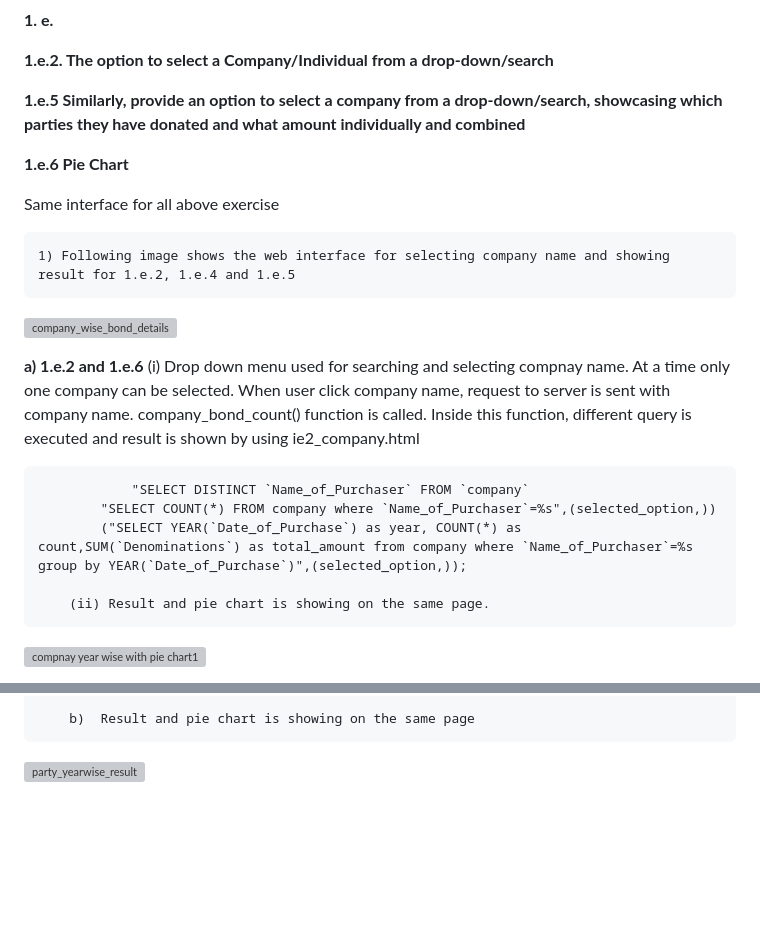
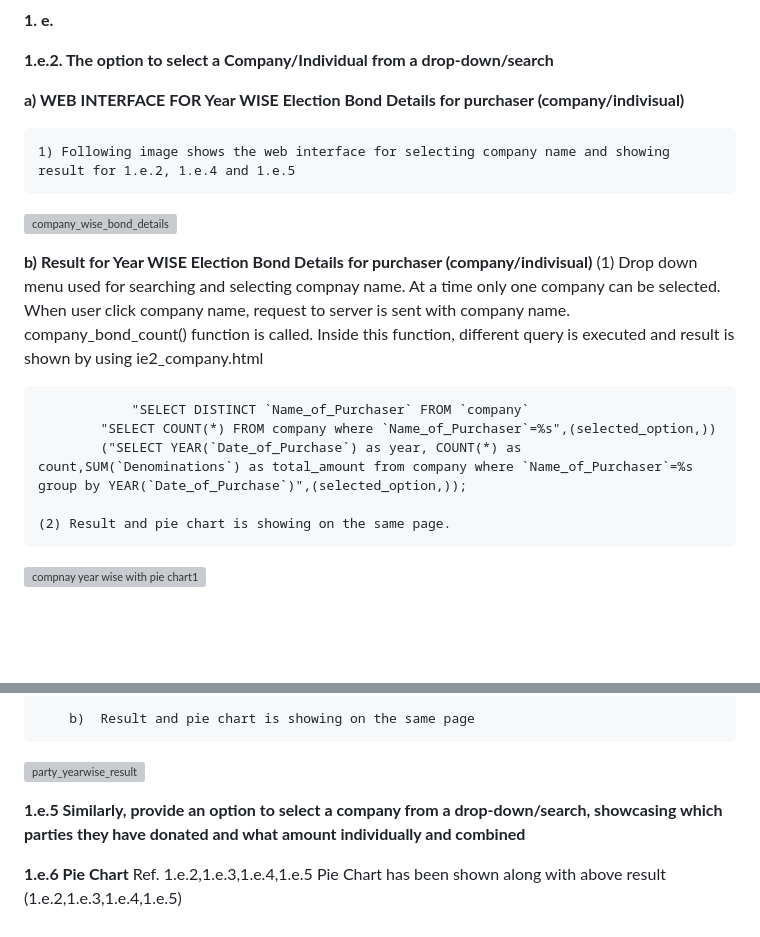
Before and after one commit to TejasLohia21/23110335_DCC, a Markdown page: README.md, 2 parts joined by grey strips. GitHub-like rendering; blank space fills up the shorter version; grey boxes are pictures that could not be loaded.

```diff
--- a/README.md
+++ b/README.md
@@ -163,24 +163,20 @@ def search_result_party():
 
   **1.e.2. The option to select a Company/Individual from a drop-down/search**
 
-  **1.e.5 Similarly, provide an option to select a company from a drop-down/search, showcasing which parties they have donated and what amount individually and combined**
-
-  **1.e.6 Pie Chart**
-
-   Same interface for all above exercise
+  **a) WEB INTERFACE FOR Year WISE  Election Bond Details for purchaser (company/indivisual)**
 
   	1) Following image shows the web interface for selecting company name and showing result for 1.e.2, 1.e.4 and 1.e.5
 
  ![company_wise_bond_details](https://github.com/TejasLohia21/23110335_DCC/assets/143334144/dd57282b-747f-40b7-bd1e-d589f6d9aab8)
 
- **a)  1.e.2 and 1.e.6**
-  		(i) Drop down menu used for searching and selecting compnay name. At a time only one company can be selected. When user click company name, request to server is sent with company name. company_bond_count() function is called. Inside this function, different query is executed and result is shown by using ie2_company.html
+ **b) Result for Year WISE  Election Bond Details for purchaser (company/indivisual)**
+  	(1) Drop down menu used for searching and selecting compnay name. At a time only one company can be selected. When user click company name, request to server is sent with company name. company_bond_count() function is called. Inside this function, different query is executed and result is shown by using ie2_company.html
 
     			"SELECT DISTINCT `Name_of_Purchaser` FROM `company`
 			"SELECT COUNT(*) FROM company where `Name_of_Purchaser`=%s",(selected_option,))
    			("SELECT YEAR(`Date_of_Purchase`) as year, COUNT(*) as count,SUM(`Denominations`) as total_amount from company where `Name_of_Purchaser`=%s group by YEAR(`Date_of_Purchase`)",(selected_option,));
 
-		(ii) Result and pie chart is showing on the same page.
+	(2) Result and pie chart is showing on the same page.
 
 
 ![compnay  year wise with pie chart1](https://github.com/TejasLohia21/23110335_DCC/assets/143334144/cc5eb330-8106-4c72-8a21-5ec141b5b868)
@@ -230,3 +226,12 @@ def search_result_party():
 
 
 ![party_yearwise_result](https://github.com/TejasLohia21/23110335_DCC/assets/143334144/51c3b047-6c97-4f3c-911d-0d63168c8c2f)
+
+
+
+**1.e.5 Similarly, provide an option to select a company from a drop-down/search, showcasing which parties they have donated and what amount individually and combined**
+
+
+ **1.e.6 Pie Chart**
+ 	Ref. 1.e.2,1.e.3,1.e.4,1.e.5
+  	Pie Chart has been shown along with above result (1.e.2,1.e.3,1.e.4,1.e.5)
```
